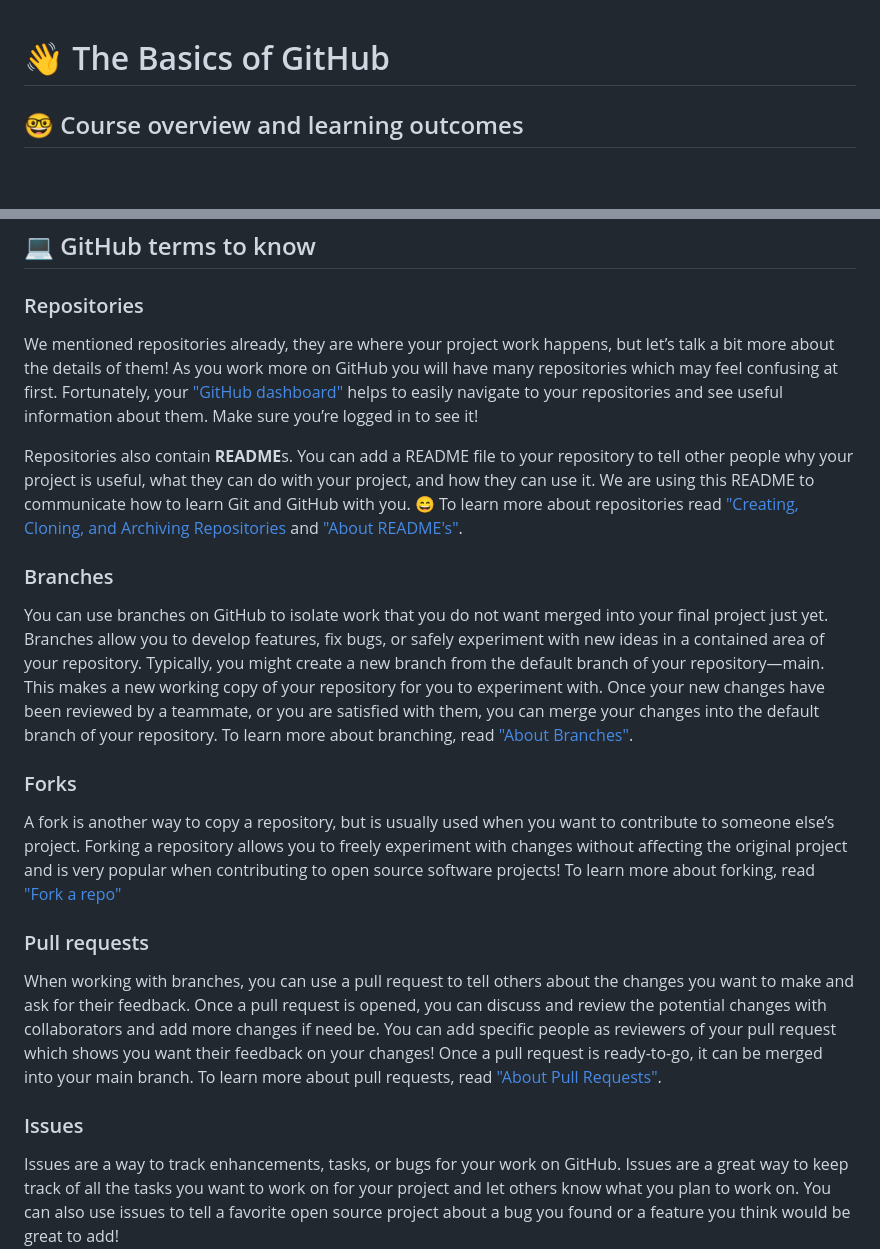
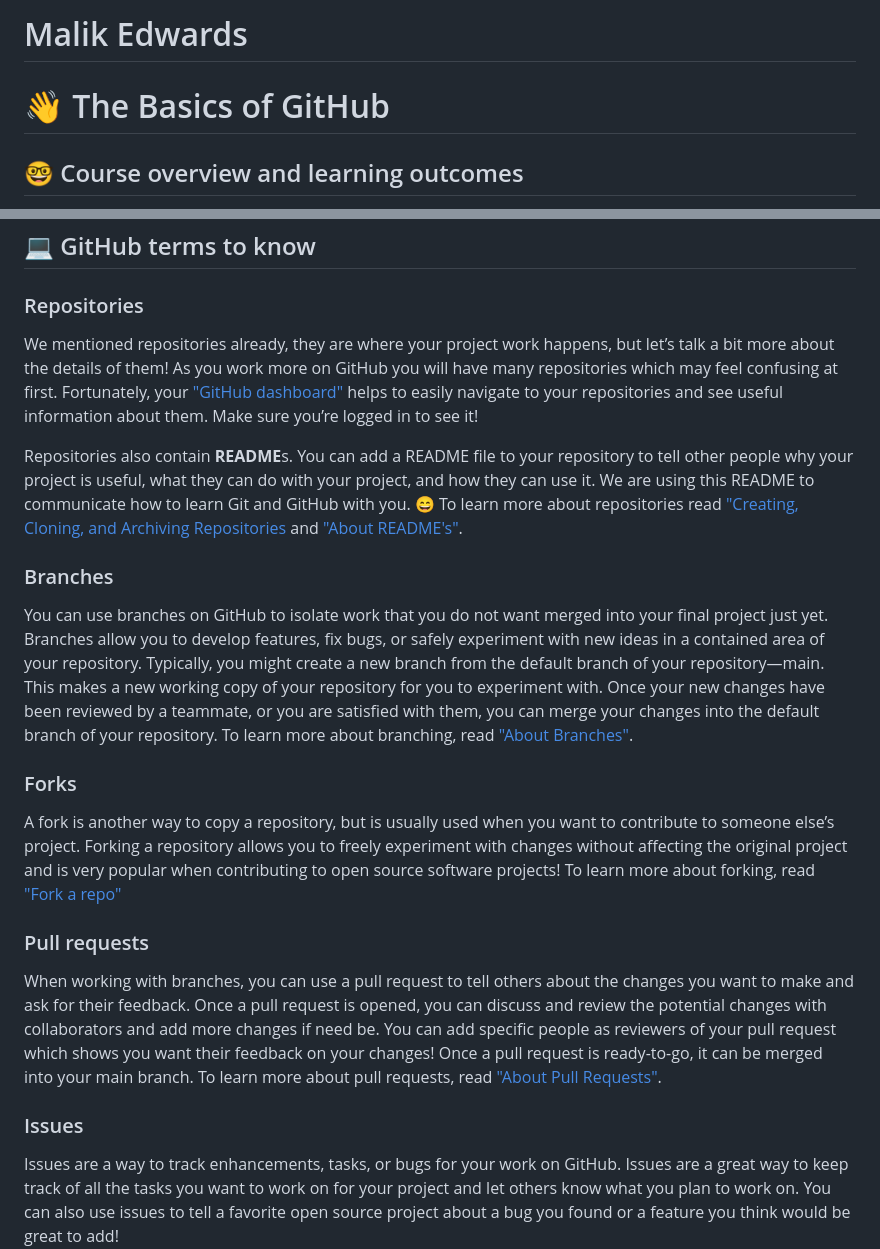
Before and after one commit to cop4808-spring-2023-fullstack-web/cop4808-git-and-github-fundamentals-malik-edwards, a Markdown page: README.md, 2 parts joined by grey strips. Drawn GitHub-style; blank space fills up the shorter version.

```diff
--- a/README.md
+++ b/README.md
@@ -1,3 +1,5 @@
+# Malik Edwards
+
 # :wave: The Basics of GitHub
 
 ## 🤓 Course overview and learning outcomes
@@ -33,25 +36,29 @@ Once you have a commit or multiple commits that you’re ready to add to your re
 ## 💻 GitHub terms to know
 
 ### Repositories
+
 We mentioned repositories already, they are where your project work happens, but let’s talk a bit more about the details of them! As you work more on GitHub you will have many repositories which may feel confusing at first. Fortunately, your ["GitHub dashboard"](https://docs.github.com/en/github/setting-up-and-managing-your-github-user-account/about-your-personal-dashboard) helps to easily navigate to your repositories and see useful information about them. Make sure you’re logged in to see it!
 
 Repositories also contain **README**s. You can add a README file to your repository to tell other people why your project is useful, what they can do with your project, and how they can use it. We are using this README to communicate how to learn Git and GitHub with you. 😄
 To learn more about repositories read ["Creating, Cloning, and Archiving Repositories](https://docs.github.com/en/github/creating-cloning-and-archiving-repositories/about-repositories) and ["About README's"](https://docs.github.com/en/github/creating-cloning-and-archiving-repositories/about-readmes).
 
 ### Branches
+
 You can use branches on GitHub to isolate work that you do not want merged into your final project just yet. Branches allow you to develop features, fix bugs, or safely experiment with new ideas in a contained area of your repository. Typically, you might create a new branch from the default branch of your repository—main. This makes a new working copy of your repository for you to experiment with. Once your new changes have been reviewed by a teammate, or you are satisfied with them, you can merge your changes into the default branch of your repository.
 To learn more about branching, read ["About Branches"](https://docs.github.com/en/github/collaborating-with-issues-and-pull-requests/about-branches).
 
 ### Forks
+
 A fork is another way to copy a repository, but is usually used when you want to contribute to someone else’s project. Forking a repository allows you to freely experiment with changes without affecting the original project and is very popular when contributing to open source software projects!
 To learn more about forking, read ["Fork a repo"](https://docs.github.com/en/github/getting-started-with-github/fork-a-repo)
 
 ### Pull requests
+
 When working with branches, you can use a pull request to tell others about the changes you want to make and ask for their feedback. Once a pull request is opened, you can discuss and review the potential changes with collaborators and add more changes if need be. You can add specific people as reviewers of your pull request which shows you want their feedback on your changes! Once a pull request is ready-to-go, it can be merged into your main branch.
 To learn more about pull requests, read ["About Pull Requests"](https://docs.github.com/en/github/collaborating-with-issues-and-pull-requests/about-pull-requests).
 
+### Issues
 
-### Issues
 Issues are a way to track enhancements, tasks, or bugs for your work on GitHub. Issues are a great way to keep track of all the tasks you want to work on for your project and let others know what you plan to work on. You can also use issues to tell a favorite open source project about a bug you found or a feature you think would be great to add!
 
 For larger projects, you can keep track of many issues on a project board. GitHub Projects help you organize and prioritize your work and you can read more about them [in this "About Project boards document](https://docs.github.com/en/github/managing-your-work-on-github/about-project-boards). You likely won’t need a project board for your assignments, but once you move on to even bigger projects, they’re a great way to organize your team’s work!
```
Also changed, not shown: other parts of README.md (+18 -16 lines).
